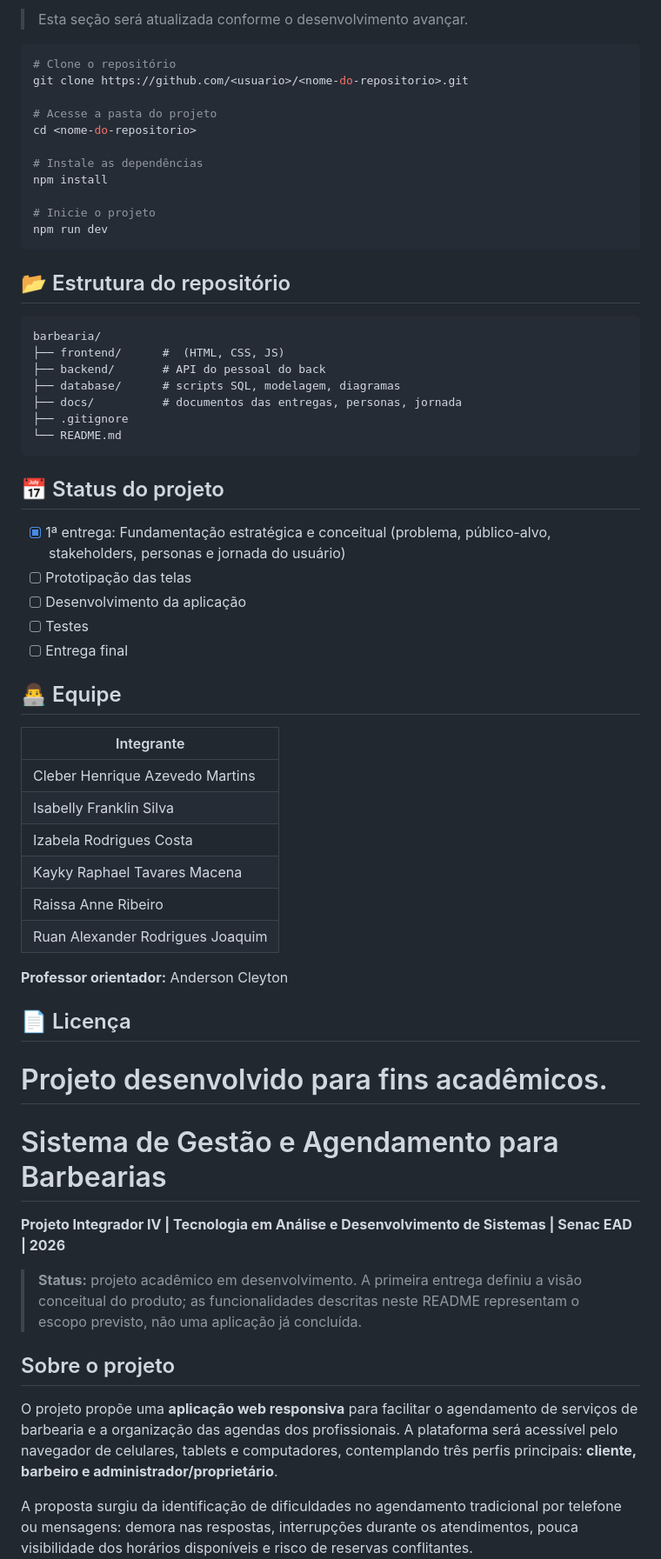
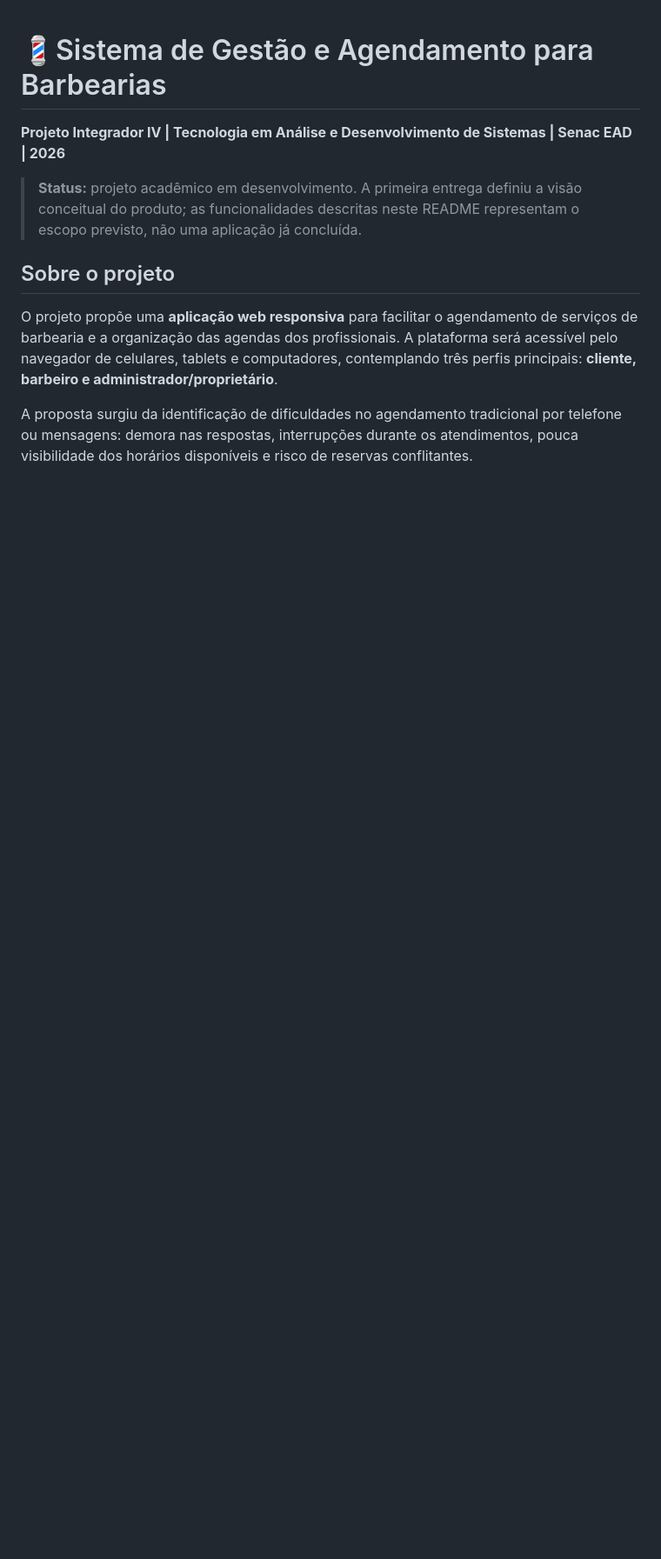
Before and after one commit to isabellyfranklin/barbearia-app, a Markdown page: README.md, the part around one of its changes. Shown at 87% size. Rendered like a GitHub page; blank space fills up the shorter version.

Commit message:
Revise README for project clarity and details
Updated project description and structure details.

````diff
--- a/README.md
+++ b/README.md
@@ -59,57 +1,4 @@ Este sistema resolve o problema permitindo que o cliente consulte serviços, esc
-> Esta seção será atualizada conforme o desenvolvimento avançar.
-
-```bash
-# Clone o repositório
-git clone https://github.com/<usuario>/<nome-do-repositorio>.git
-
-# Acesse a pasta do projeto
-cd <nome-do-repositorio>
-
-# Instale as dependências
-npm install
-
-# Inicie o projeto
-npm run dev
-```
-
-## 📂 Estrutura do repositório
-
-```
-barbearia/
-├── frontend/      #  (HTML, CSS, JS)
-├── backend/       # API do pessoal do back
-├── database/      # scripts SQL, modelagem, diagramas
-├── docs/          # documentos das entregas, personas, jornada
-├── .gitignore
-└── README.md
-```
-
-## 📅 Status do projeto
-
-- [x] 1ª entrega: Fundamentação estratégica e conceitual (problema, público-alvo, stakeholders, personas e jornada do usuário)
-- [ ] Prototipação das telas
-- [ ] Desenvolvimento da aplicação
-- [ ] Testes
-- [ ] Entrega final
-
-## 👨‍💻 Equipe
-
-| Integrante |
-|---|
-| Cleber Henrique Azevedo Martins |
-| Isabelly Franklin Silva |
-| Izabela Rodrigues Costa |
-| Kayky Raphael Tavares Macena |
-| Raissa Anne Ribeiro |
-| Ruan Alexander Rodrigues Joaquim |
-
-**Professor orientador:** Anderson Cleyton
-
-## 📄 Licença
-
-Projeto desenvolvido para fins acadêmicos.
-=======
-# Sistema de Gestão e Agendamento para Barbearias
+# 💈Sistema de Gestão e Agendamento para Barbearias
 
 **Projeto Integrador IV | Tecnologia em Análise e Desenvolvimento de Sistemas | Senac EAD | 2026**
 
````
Also changed, not shown: other parts of README.md (+0 -58 lines).
